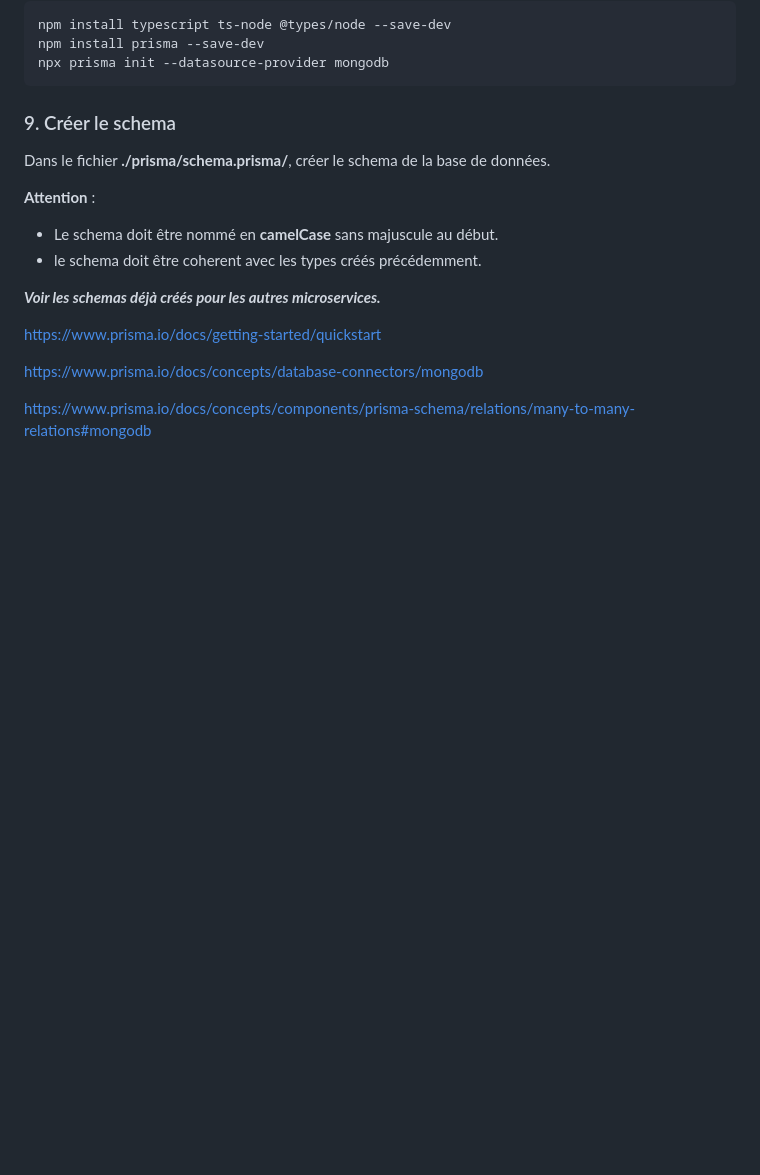
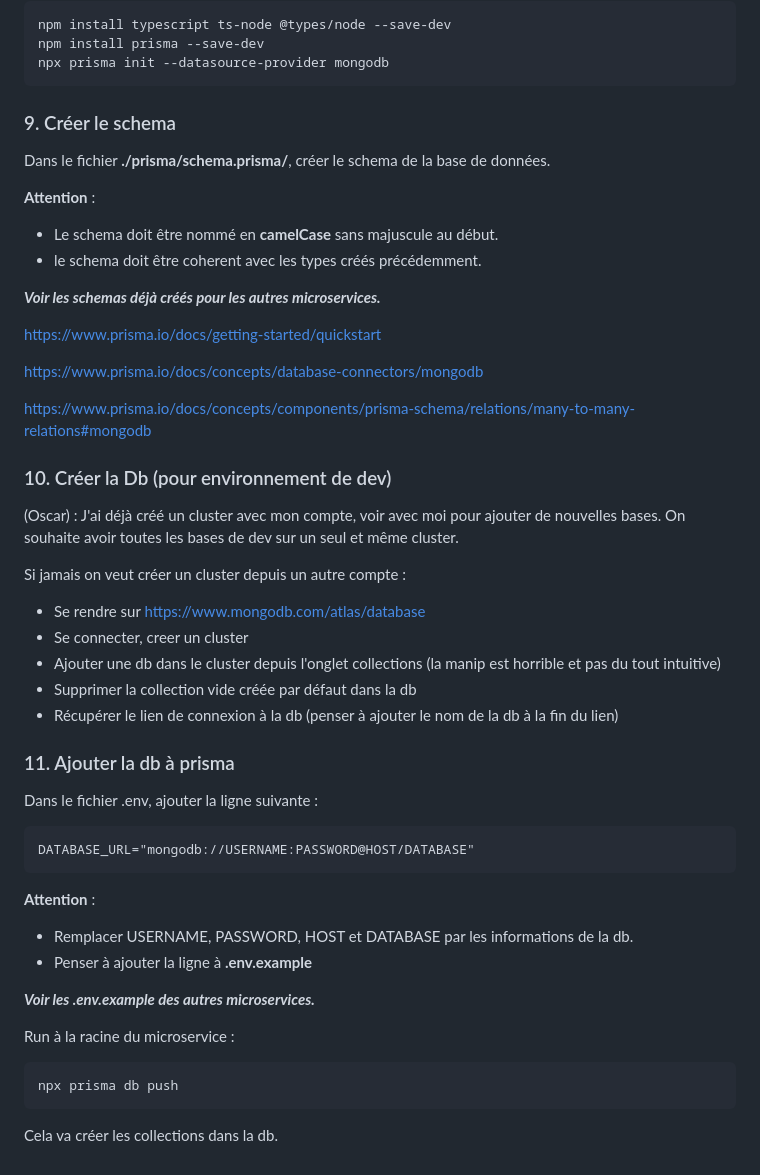
Before and after one commit to OscarPALISSOT/ElectiveLogicielWebApp, a Markdown page: readme.md, the part around the change. Rendered like a GitHub page; blank space fills up the shorter version.

````diff
--- a/readme.md
+++ b/readme.md
@@ -136,3 +136,35 @@ https://www.prisma.io/docs/getting-started/quickstart
 https://www.prisma.io/docs/concepts/database-connectors/mongodb
 
 https://www.prisma.io/docs/concepts/components/prisma-schema/relations/many-to-many-relations#mongodb
+
+### 10. Créer la Db (pour environnement de dev)
+
+(Oscar) : J'ai déjà créé un cluster avec mon compte, voir avec moi pour ajouter de nouvelles bases. On souhaite avoir toutes les bases de dev sur un seul et même cluster.
+
+Si jamais on veut créer un cluster depuis un autre compte :
+
+- Se rendre sur https://www.mongodb.com/atlas/database
+- Se connecter, creer un cluster
+- Ajouter une db dans le cluster depuis l'onglet collections (la manip est horrible et pas du tout intuitive)
+- Supprimer la collection vide créée par défaut dans la db
+- Récupérer le lien de connexion à la db (penser à ajouter le nom de la db à la fin du lien)
+
+### 11. Ajouter la db à prisma
+
+Dans le fichier .env, ajouter la ligne suivante :
+```
+DATABASE_URL="mongodb://USERNAME:PASSWORD@HOST/DATABASE"
+```
+**Attention** :
+- Remplacer USERNAME, PASSWORD, HOST et DATABASE par les informations de la db.
+- Penser à ajouter la ligne à **.env.example**
+
+***Voir les .env.example des autres microservices.***
+
+Run à la racine du microservice :
+
+```sh
+npx prisma db push
+```
+
+Cela va créer les collections dans la db.
````
